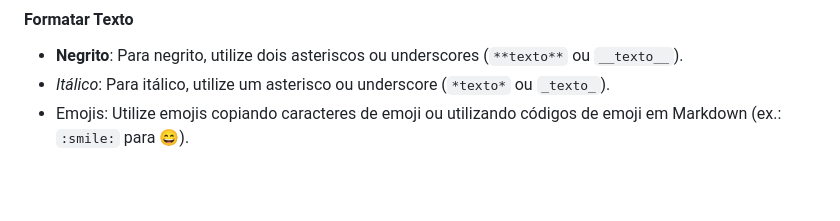
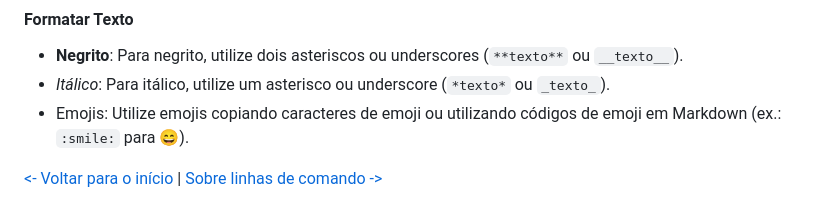
Before and after one commit to analuizasampaio/apostila-github-basico, a Markdown page: conteudo/00-conceitos-introdutorios.md, the part around the change. GitHub-like rendering; blank space fills up the shorter version.

Commit message:
aula git

```diff
--- a/conteudo/00-conceitos-introdutorios.md
+++ b/conteudo/00-conceitos-introdutorios.md
@@ -61,3 +61,5 @@
 - **Negrito**: Para negrito, utilize dois asteriscos ou underscores (`**texto**` ou `__texto__`).
 - *Itálico*: Para itálico, utilize um asterisco ou underscore (`*texto*` ou `_texto_`).
 - Emojis: Utilize emojis copiando caracteres de emoji ou utilizando códigos de emoji em Markdown (ex.: `:smile:` para 😄).
+
+[<- Voltar para o início](../README.md) | [Sobre linhas de comando ->](/conteudo/01-sobre-linha-de-comando.md)
```
